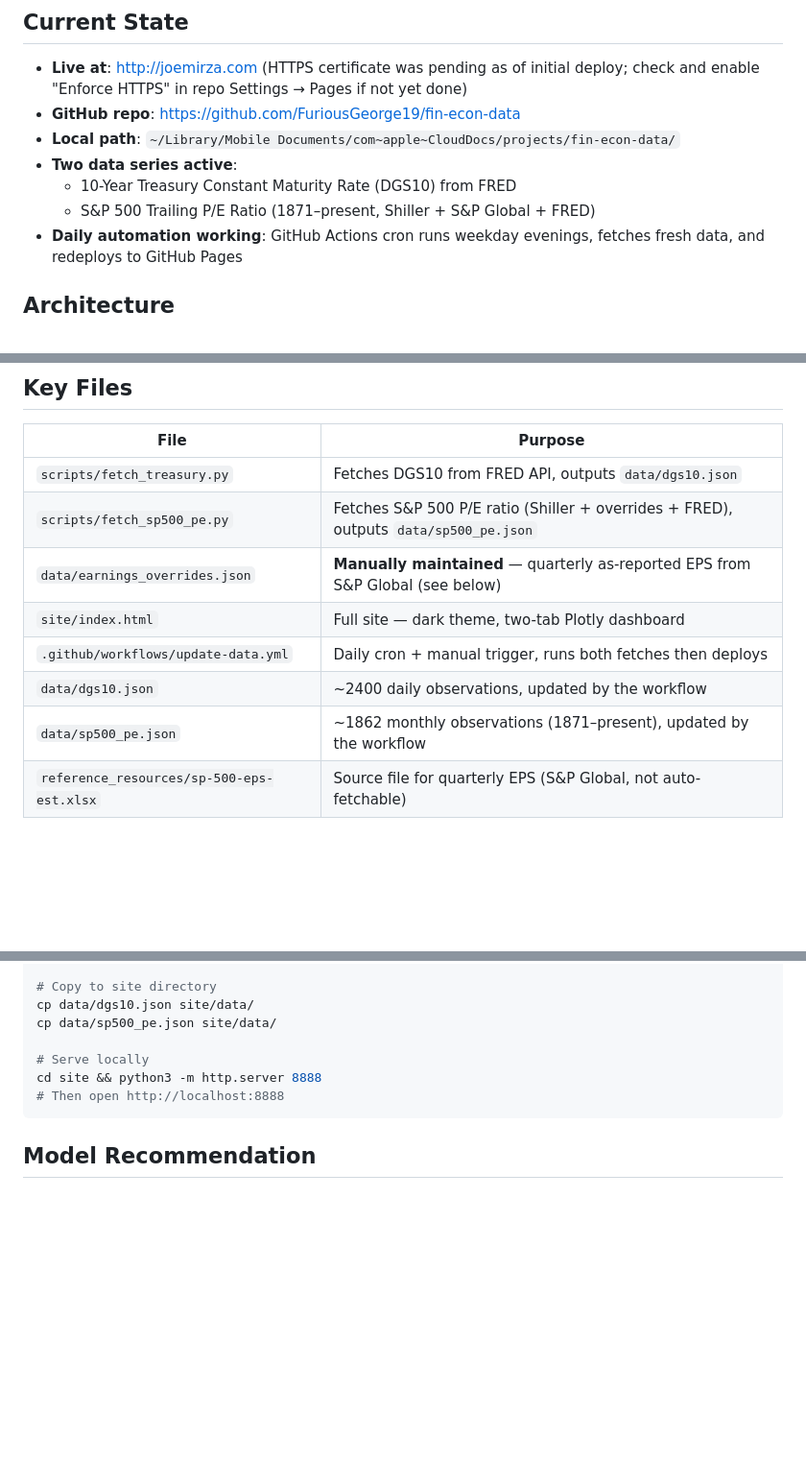
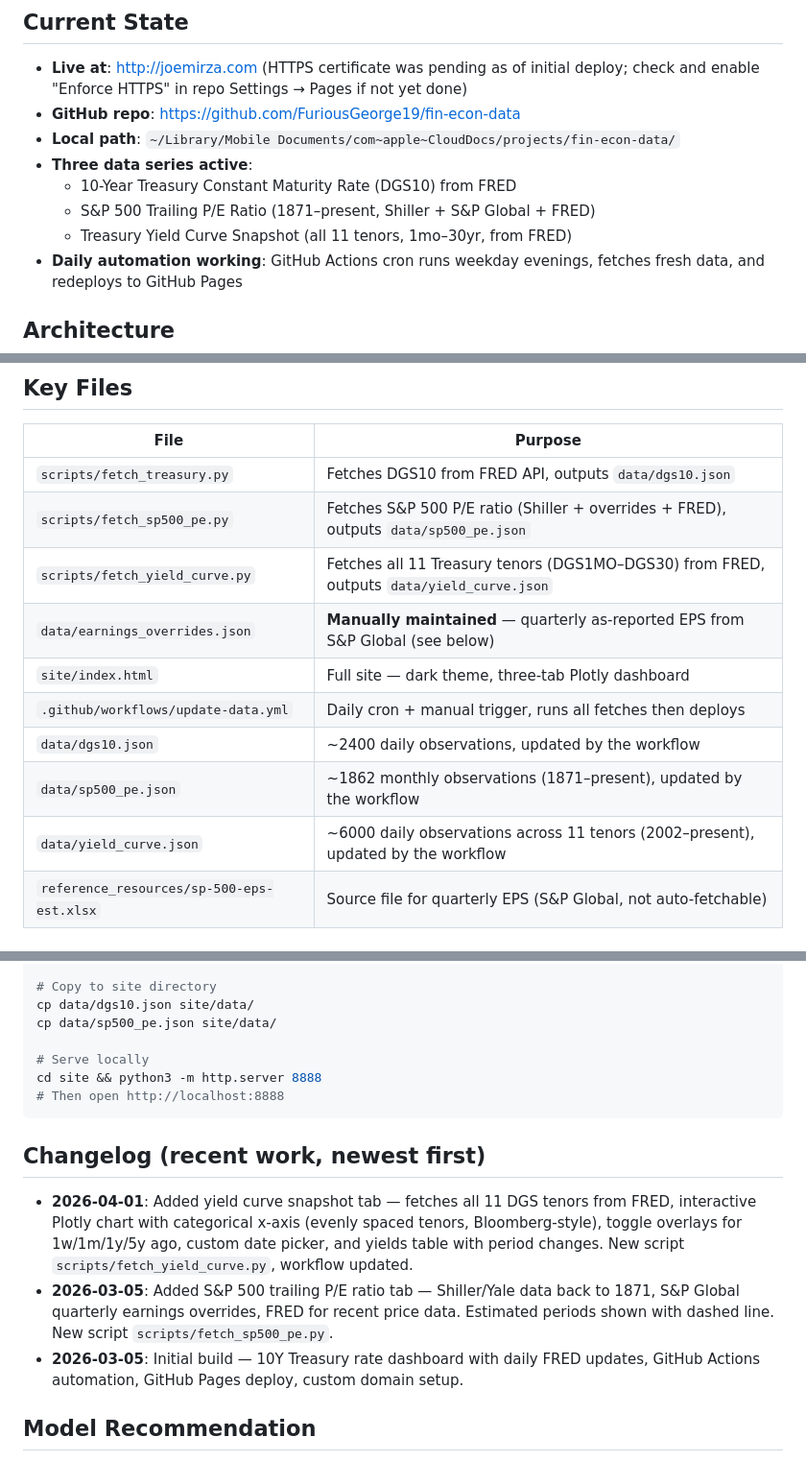
Before and after one commit to FuriousGeorge19/fin-econ-data, a Markdown page: CLAUDE.md, 3 parts joined by grey strips. Shown at 96% size. GitHub-like rendering; blank space fills up the shorter version.

Commit message:
Update CLAUDE.md with yield curve details and changelog

````diff
--- a/CLAUDE.md
+++ b/CLAUDE.md
@@ -12,9 +12,10 @@ Built 2026-03-05.
   check and enable "Enforce HTTPS" in repo Settings → Pages if not yet done)
 - **GitHub repo**: https://github.com/FuriousGeorge19/fin-econ-data
 - **Local path**: `~/Library/Mobile Documents/com~apple~CloudDocs/projects/fin-econ-data/`
-- **Two data series active**:
+- **Three data series active**:
   - 10-Year Treasury Constant Maturity Rate (DGS10) from FRED
   - S&P 500 Trailing P/E Ratio (1871–present, Shiller + S&P Global + FRED)
+  - Treasury Yield Curve Snapshot (all 11 tenors, 1mo–30yr, from FRED)
 - **Daily automation working**: GitHub Actions cron runs weekday evenings, fetches fresh
   data, and redeploys to GitHub Pages
 
@@ -42,11 +43,13 @@ site/              Static site served by GitHub Pages
 |------|---------|
 | `scripts/fetch_treasury.py` | Fetches DGS10 from FRED API, outputs `data/dgs10.json` |
 | `scripts/fetch_sp500_pe.py` | Fetches S&P 500 P/E ratio (Shiller + overrides + FRED), outputs `data/sp500_pe.json` |
+| `scripts/fetch_yield_curve.py` | Fetches all 11 Treasury tenors (DGS1MO–DGS30) from FRED, outputs `data/yield_curve.json` |
 | `data/earnings_overrides.json` | **Manually maintained** — quarterly as-reported EPS from S&P Global (see below) |
-| `site/index.html` | Full site — dark theme, two-tab Plotly dashboard |
-| `.github/workflows/update-data.yml` | Daily cron + manual trigger, runs both fetches then deploys |
+| `site/index.html` | Full site — dark theme, three-tab Plotly dashboard |
+| `.github/workflows/update-data.yml` | Daily cron + manual trigger, runs all fetches then deploys |
 | `data/dgs10.json` | ~2400 daily observations, updated by the workflow |
 | `data/sp500_pe.json` | ~1862 monthly observations (1871–present), updated by the workflow |
+| `data/yield_curve.json` | ~6000 daily observations across 11 tenors (2002–present), updated by the workflow |
 | `reference_resources/sp-500-eps-est.xlsx` | Source file for quarterly EPS (S&P Global, not auto-fetchable) |
 
 ## S&P 500 P/E — Quarterly Earnings Update (4x/year)
@@ -158,6 +161,18 @@ cd site && python3 -m http.server 8888
 # Then open http://localhost:8888
 ```
 
+## Changelog (recent work, newest first)
+
+- **2026-04-01**: Added yield curve snapshot tab — fetches all 11 DGS tenors from FRED,
+  interactive Plotly chart with categorical x-axis (evenly spaced tenors, Bloomberg-style),
+  toggle overlays for 1w/1m/1y/5y ago, custom date picker, and yields table with period
+  changes. New script `scripts/fetch_yield_curve.py`, workflow updated.
+- **2026-03-05**: Added S&P 500 trailing P/E ratio tab — Shiller/Yale data back to 1871,
+  S&P Global quarterly earnings overrides, FRED for recent price data. Estimated periods
+  shown with dashed line. New script `scripts/fetch_sp500_pe.py`.
+- **2026-03-05**: Initial build — 10Y Treasury rate dashboard with daily FRED updates,
+  GitHub Actions automation, GitHub Pages deploy, custom domain setup.
+
 ## Model Recommendation
 
 Sonnet is sufficient for most work on this project (adding series, UI changes, styling).
````
